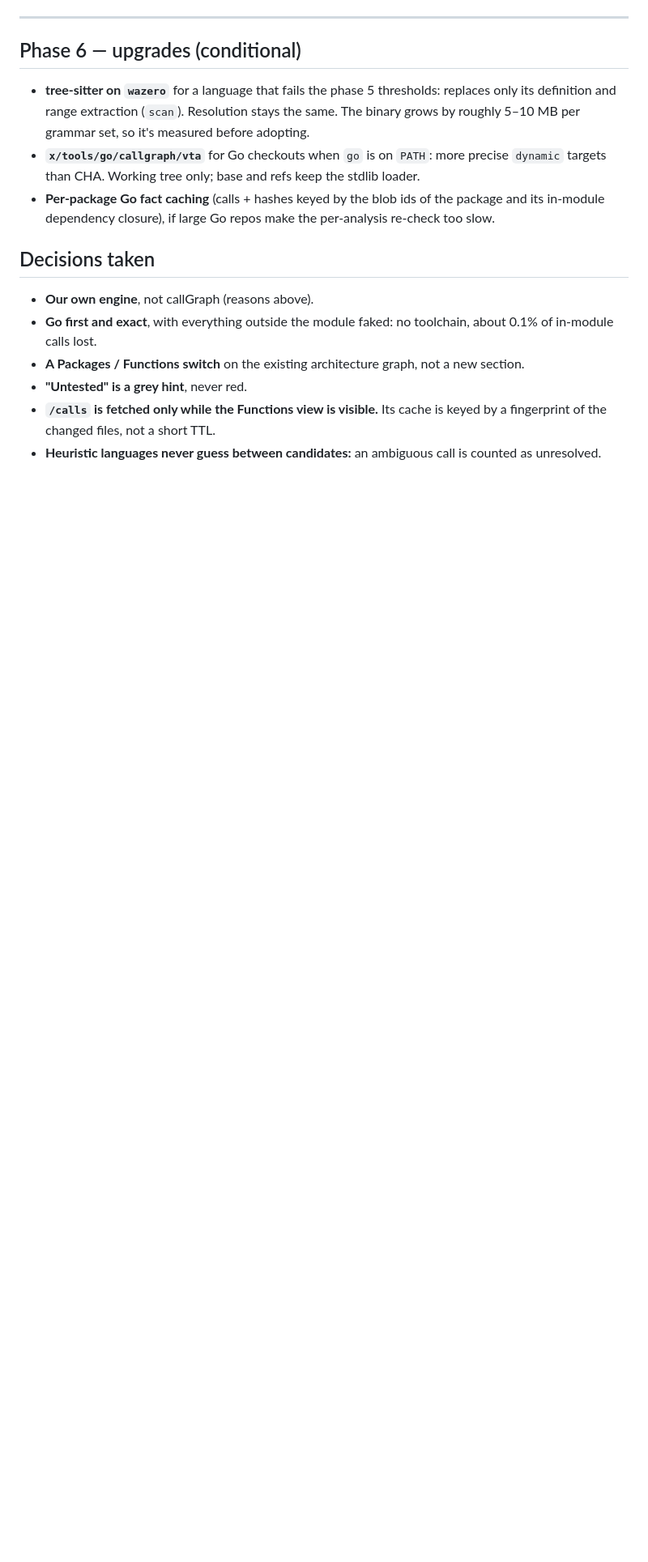
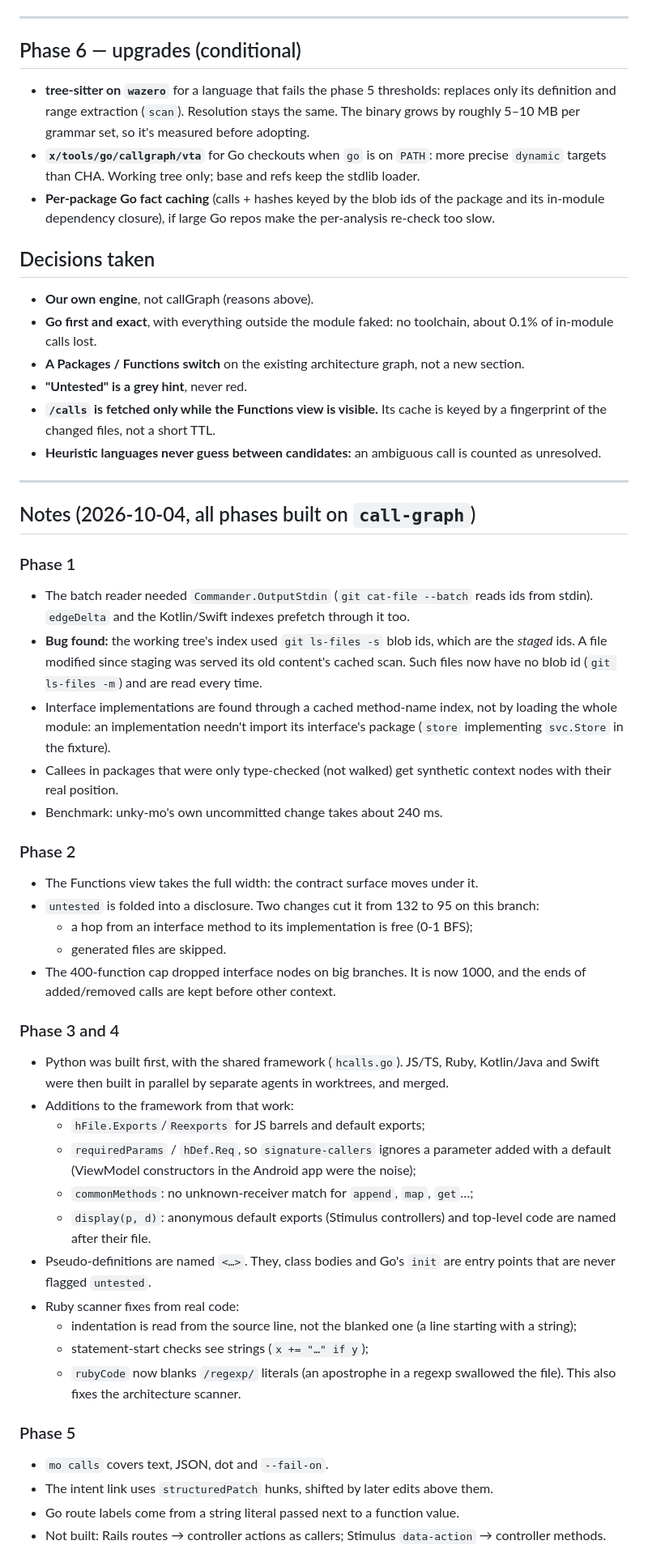
Before and after one commit to rikvanmechelen/unky-mo, a Markdown page: docs/plans/call-graph.md, the part around one of its changes. Shown at 81% size. Drawn GitHub-style; blank space fills up the shorter version.

Commit message:
add implementation notes to the call graph plan

```diff
--- a/docs/plans/call-graph.md
+++ b/docs/plans/call-graph.md
@@ -666,3 +666,41 @@ Both are heuristic (`exact() == false`, every edge `approx`), built as `twoPhase
 - **"Untested" is a grey hint**, never red.
 - **`/calls` is fetched only while the Functions view is visible.** Its cache is keyed by a fingerprint of the changed files, not a short TTL.
 - **Heuristic languages never guess between candidates:** an ambiguous call is counted as unresolved.
+
+---
+
+## Notes (2026-10-04, all phases built on `call-graph`)
+
+### Phase 1
+- The batch reader needed `Commander.OutputStdin` (`git cat-file --batch` reads ids from stdin). `edgeDelta` and the Kotlin/Swift indexes prefetch through it too.
+- **Bug found:** the working tree's index used `git ls-files -s` blob ids, which are the *staged* ids. A file modified since staging was served its old content's cached scan. Such files now have no blob id (`git ls-files -m`) and are read every time.
+- Interface implementations are found through a cached method-name index, not by loading the whole module: an implementation needn't import its interface's package (`store` implementing `svc.Store` in the fixture).
+- Callees in packages that were only type-checked (not walked) get synthetic context nodes with their real position.
+- Benchmark: unky-mo's own uncommitted change takes about 240 ms.
+
+### Phase 2
+- The Functions view takes the full width: the contract surface moves under it.
+- `untested` is folded into a disclosure. Two changes cut it from 132 to 95 on this branch:
+  - a hop from an interface method to its implementation is free (0-1 BFS);
+  - generated files are skipped.
+- The 400-function cap dropped interface nodes on big branches. It is now 1000, and the ends of added/removed calls are kept before other context.
+
+### Phase 3 and 4
+- Python was built first, with the shared framework (`hcalls.go`). JS/TS, Ruby, Kotlin/Java and Swift were then built in parallel by separate agents in worktrees, and merged.
+- Additions to the framework from that work:
+  - `hFile.Exports`/`Reexports` for JS barrels and default exports;
+  - `requiredParams` / `hDef.Req`, so `signature-callers` ignores a parameter added with a default (ViewModel constructors in the Android app were the noise);
+  - `commonMethods`: no unknown-receiver match for `append`, `map`, `get`…;
+  - `display(p, d)`: anonymous default exports (Stimulus controllers) and top-level code are named after their file.
+- Pseudo-definitions are named `<…>`. They, class bodies and Go's `init` are entry points that are never flagged `untested`.
+- Ruby scanner fixes from real code:
+  - indentation is read from the source line, not the blanked one (a line starting with a string);
+  - statement-start checks see strings (`x += "…" if y`);
+  - `rubyCode` now blanks `/regexp/` literals (an apostrophe in a regexp swallowed the file). This also fixes the architecture scanner.
+
+### Phase 5
+- `mo calls` covers text, JSON, dot and `--fail-on`.
+- The intent link uses `structuredPatch` hunks, shifted by later edits above them.
+- Go route labels come from a string literal passed next to a function value.
+- Not built: Rails routes → controller actions as callers; Stimulus `data-action` → controller methods.
+
```
Also changed, not shown: other parts of docs/plans/call-graph.md (+25 -0 lines).
